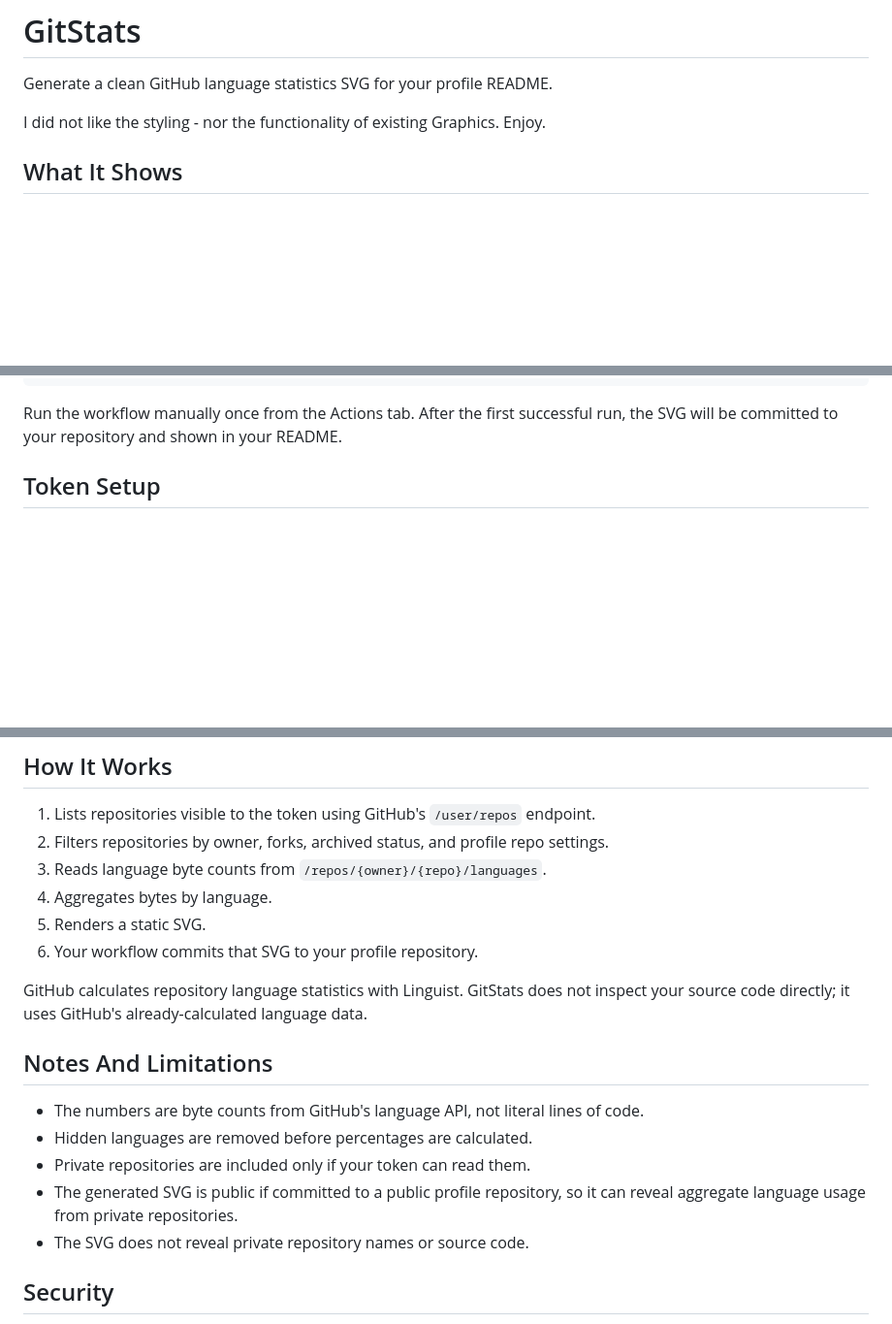
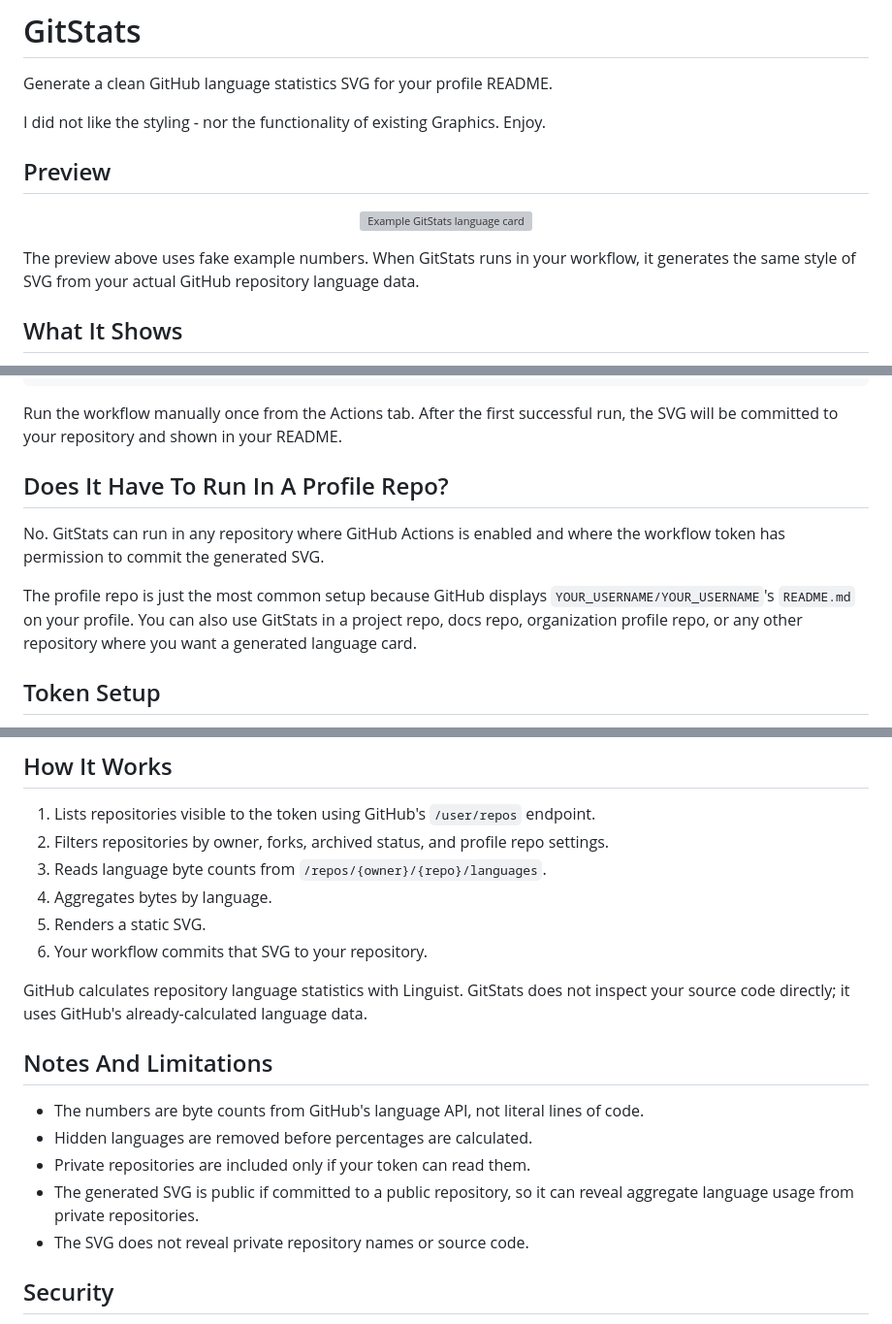
Before and after one commit to One-Simon/GitStats, a Markdown page: README.md, 3 parts joined by grey strips. Shown at 97% size. Rendered like a GitHub page; blank space fills up the shorter version; grey boxes are pictures that could not be loaded.

Commit message:
Add preview example to README

````diff
--- a/README.md
+++ b/README.md
@@ -4,6 +4,14 @@ Generate a clean GitHub language statistics SVG for your profile README.
 
 I did not like the styling - nor the functionality of existing Graphics.
 Enjoy.
+
+## Preview
+
+<p align="center">
+  <img src="./examples/languages.svg" alt="Example GitStats language card" />
+</p>
+
+The preview above uses fake example numbers. When GitStats runs in your workflow, it generates the same style of SVG from your actual GitHub repository language data.
 
 ## What It Shows
 
@@ -65,6 +73,12 @@ Then add this to your `README.md`:
 ```
 
 Run the workflow manually once from the Actions tab. After the first successful run, the SVG will be committed to your repository and shown in your README.
+
+## Does It Have To Run In A Profile Repo?
+
+No. GitStats can run in any repository where GitHub Actions is enabled and where the workflow token has permission to commit the generated SVG.
+
+The profile repo is just the most common setup because GitHub displays `YOUR_USERNAME/YOUR_USERNAME`'s `README.md` on your profile. You can also use GitStats in a project repo, docs repo, organization profile repo, or any other repository where you want a generated language card.
 
 ## Token Setup
 
@@ -174,7 +188,7 @@ The token is never written to the generated SVG or README. It is only used durin
 3. Reads language byte counts from `/repos/{owner}/{repo}/languages`.
 4. Aggregates bytes by language.
 5. Renders a static SVG.
-6. Your workflow commits that SVG to your profile repository.
+6. Your workflow commits that SVG to your repository.
 
 GitHub calculates repository language statistics with Linguist. GitStats does not inspect your source code directly; it uses GitHub's already-calculated language data.
 
@@ -183,7 +197,7 @@ GitHub calculates repository language statistics with Linguist. GitStats does no
 - The numbers are byte counts from GitHub's language API, not literal lines of code.
 - Hidden languages are removed before percentages are calculated.
 - Private repositories are included only if your token can read them.
-- The generated SVG is public if committed to a public profile repository, so it can reveal aggregate language usage from private repositories.
+- The generated SVG is public if committed to a public repository, so it can reveal aggregate language usage from private repositories.
 - The SVG does not reveal private repository names or source code.
 
 ## Security
````
Also changed, not shown: other parts of README.md (+1 -1 lines).
